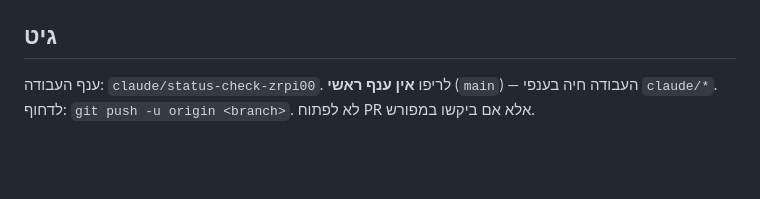
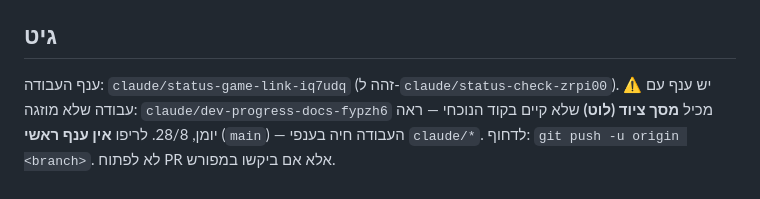
Before and after one commit to galdotan50/Battle-game, a Markdown page: CLAUDE.md, the part around the change. Drawn GitHub-style; blank space fills up the shorter version.

```diff
--- a/CLAUDE.md
+++ b/CLAUDE.md
@@ -197,6 +197,8 @@ skinning מנוונים, שאחרי ה-skinning גורמים לחלק פשוט
 
 ## גיט
 
-ענף העבודה: `claude/status-check-zrpi00`.
+ענף העבודה: `claude/status-game-link-iq7udq` (זהה ל-`claude/status-check-zrpi00`).
+⚠️ יש ענף עם עבודה שלא מוזגה: `claude/dev-progress-docs-fypzh6` מכיל **מסך ציוד
+(לוט)** שלא קיים בקוד הנוכחי — ראה יומן, 28/8.
 לריפו **אין ענף ראשי** (`main`) — העבודה חיה בענפי `claude/*`.
 לדחוף: `git push -u origin <branch>`. לא לפתוח PR אלא אם ביקשו במפורש.
```
Also changed, not shown: פיתוח משחק.md (+46 -0 lines).
